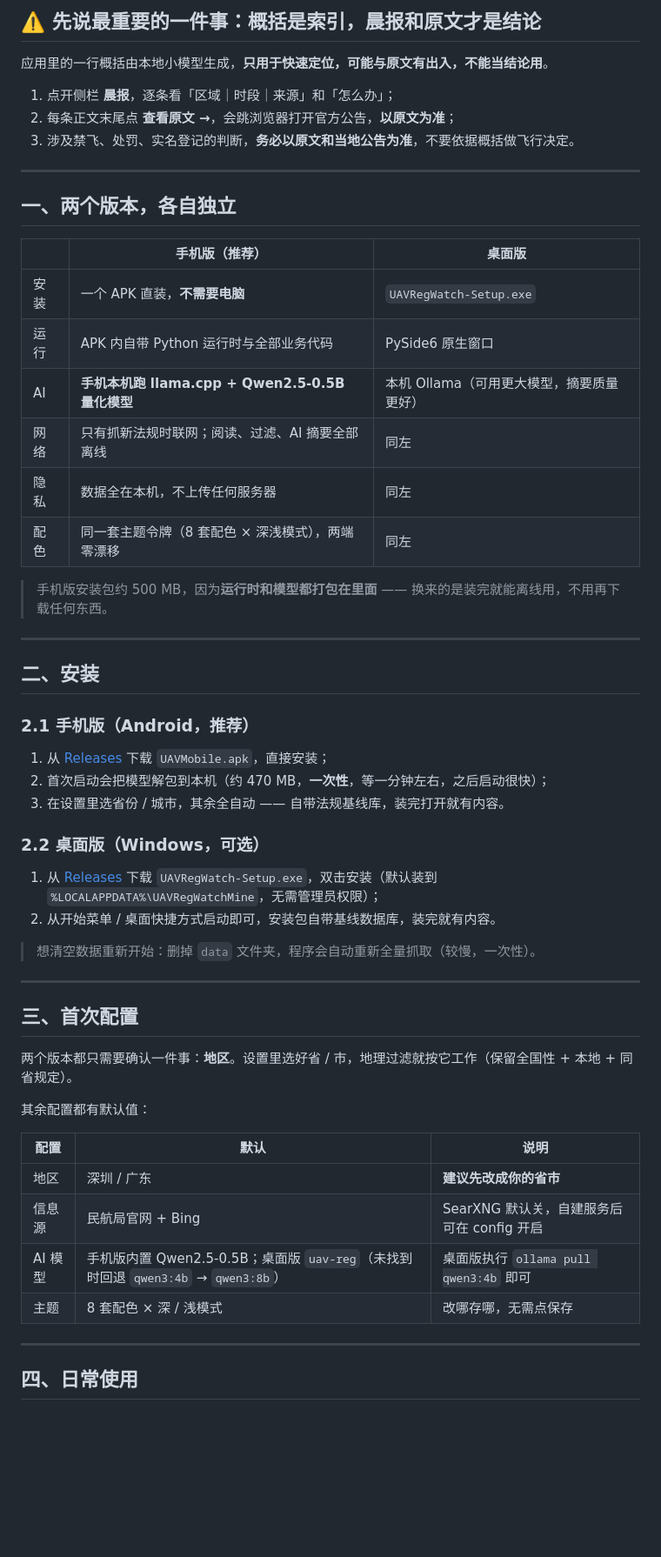
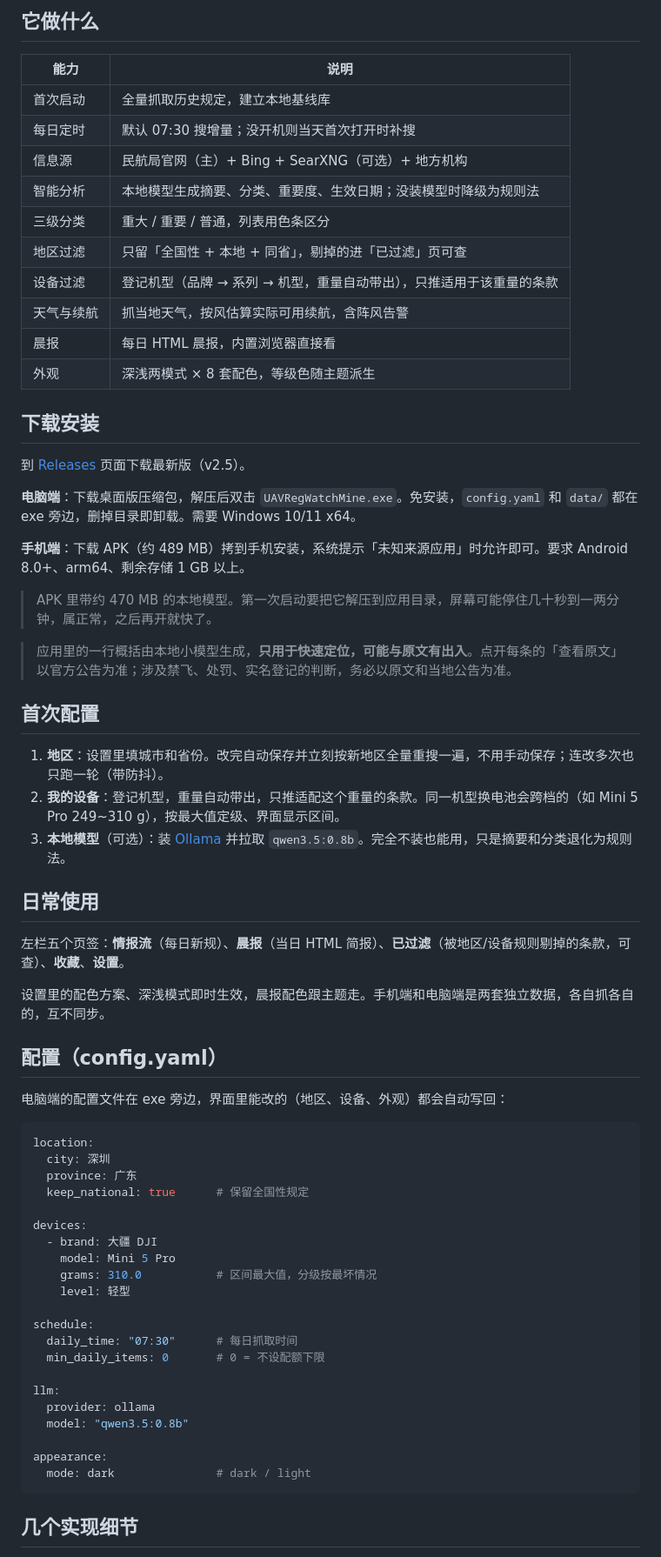
Before and after one commit to Shifu-HU/uav-reg-watch, a Markdown page: README.zh-CN.md, the part around one of its changes. Shown at 87% size. GitHub-like rendering; blank space fills up the shorter version.

Commit message:
docs: rewrite bilingual README for v2.5 — portable desktop build, device weight filtering, qwen3.5:0.8b model

````diff
--- a/README.zh-CN.md
+++ b/README.zh-CN.md
@@ -10,61 +8,70 @@
 
-## ⚠️ 先说最重要的一件事：概括是索引，晨报和原文才是结论
+## 它做什么
 
-应用里的一行概括由本地小模型生成，**只用于快速定位，可能与原文有出入，不能当结论用**。
+| 能力 | 说明 |
+|---|---|
+| 首次启动 | 全量抓取历史规定，建立本地基线库 |
+| 每日定时 | 默认 07:30 搜增量；没开机则当天首次打开时补搜 |
+| 信息源 | 民航局官网（主）+ Bing + SearXNG（可选）+ 地方机构 |
+| 智能分析 | 本地模型生成摘要、分类、重要度、生效日期；没装模型时降级为规则法 |
+| 三级分类 | 重大 / 重要 / 普通，列表用色条区分 |
+| 地区过滤 | 只留「全国性 + 本地 + 同省」，剔掉的进「已过滤」页可查 |
+| 设备过滤 | 登记机型（品牌 → 系列 → 机型，重量自动带出），只推适用于该重量的条款 |
+| 天气与续航 | 抓当地天气，按风估算实际可用续航，含阵风告警 |
+| 晨报 | 每日 HTML 晨报，内置浏览器直接看 |
+| 外观 | 深浅两模式 × 8 套配色，等级色随主题派生 |
 
-1. 点开侧栏 **晨报**，逐条看「区域｜时段｜来源」和「怎么办」；
-2. 每条正文末尾点 **查看原文 →**，会跳浏览器打开官方公告，**以原文为准**；
-3. 涉及禁飞、处罚、实名登记的判断，**务必以原文和当地公告为准**，不要依据概括做飞行决定。
+## 下载安装
 
----
+到 [Releases](https://github.com/Shifu-HU/uav-reg-watch/releases/latest) 页面下载最新版（v2.5）。
 
-## 一、两个版本，各自独立
+**电脑端**：下载桌面版压缩包，解压后双击 `UAVRegWatchMine.exe`。免安装，`config.yaml` 和 `data/` 都在 exe 旁边，删掉目录即卸载。需要 Windows 10/11 x64。
 
-| | 手机版（推荐） | 桌面版 |
-|---|---|---|
-| 安装 | 一个 APK 直装，**不需要电脑** | `UAVRegWatch-Setup.exe` |
-| 运行 | APK 内自带 Python 运行时与全部业务代码 | PySide6 原生窗口 |
-| AI | **手机本机跑 llama.cpp + Qwen2.5-0.5B 量化模型** | 本机 Ollama（可用更大模型，摘要质量更好） |
-| 网络 | 只有抓新法规时联网；阅读、过滤、AI 摘要全部离线 | 同左 |
-| 隐私 | 数据全在本机，不上传任何服务器 | 同左 |
-| 配色 | 同一套主题令牌（8 套配色 × 深浅模式），两端零漂移 | 同左 |
+**手机端**：下载 APK（约 489 MB）拷到手机安装，系统提示「未知来源应用」时允许即可。要求 Android 8.0+、arm64、剩余存储 1 GB 以上。
 
-> 手机版安装包约 500 MB，因为**运行时和模型都打包在里面** ——
-> 换来的是装完就能离线用，不用再下载任何东西。
+> APK 里带约 470 MB 的本地模型。第一次启动要把它解压到应用目录，屏幕可能停住几十秒到一两分钟，属正常，之后再开就快了。
 
----
+> 应用里的一行概括由本地小模型生成，**只用于快速定位，可能与原文有出入**。点开每条的「查看原文」以官方公告为准；涉及禁飞、处罚、实名登记的判断，务必以原文和当地公告为准。
 
-## 二、安装
+## 首次配置
 
-### 2.1 手机版（Android，推荐）
+1. **地区**：设置里填城市和省份。改完自动保存并立刻按新地区全量重搜一遍，不用手动保存；连改多次也只跑一轮（带防抖）。
+2. **我的设备**：登记机型，重量自动带出，只推适配这个重量的条款。同一机型换电池会跨档的（如 Mini 5 Pro 249~310 g），按最大值定级、界面显示区间。
+3. **本地模型**（可选）：装 [Ollama](https://ollama.com) 并拉取 `qwen3.5:0.8b`。完全不装也能用，只是摘要和分类退化为规则法。
 
-1. 从 [Releases](https://github.com/Shifu-HU/uav-reg-watch/releases/latest) 下载 `UAVMobile.apk`，直接安装；
-2. 首次启动会把模型解包到本机（约 470 MB，**一次性**，等一分钟左右，之后启动很快）；
-3. 在设置里选省份 / 城市，其余全自动 —— 自带法规基线库，装完打开就有内容。
+## 日常使用
 
-### 2.2 桌面版（Windows，可选）
+左栏五个页签：**情报流**（每日新规）、**晨报**（当日 HTML 简报）、**已过滤**（被地区/设备规则剔掉的条款，可查）、**收藏**、**设置**。
 
-1. 从 [Releases](https://github.com/Shifu-HU/uav-reg-watch/releases/latest) 下载 `UAVRegWatch-Setup.exe`，双击安装（默认装到 `%LOCALAPPDATA%\UAVRegWatchMine`，无需管理员权限）；
-2. 从开始菜单 / 桌面快捷方式启动即可，安装包自带基线数据库，装完就有内容。
+设置里的配色方案、深浅模式即时生效，晨报配色跟主题走。手机端和电脑端是两套独立数据，各自抓各自的，互不同步。
 
-> 想清空数据重新开始：删掉 `data` 文件夹，程序会自动重新全量抓取（较慢，一次性）。
+## 配置（config.yaml）
 
----
+电脑端的配置文件在 exe 旁边，界面里能改的（地区、设备、外观）都会自动写回：
 
-## 三、首次配置
+```yaml
+location:
+  city: 深圳
+  province: 广东
+  keep_national: true      # 保留全国性规定
 
-两个版本都只需要确认一件事：**地区**。设置里选好省 / 市，地理过滤就按它工作（保留全国性 + 本地 + 同省规定）。
+devices:
+  - brand: 大疆 DJI
+    model: Mini 5 Pro
+    grams: 310.0           # 区间最大值，分级按最坏情况
+    level: 轻型
 
-其余配置都有默认值：
+schedule:
+  daily_time: "07:30"      # 每日抓取时间
+  min_daily_items: 0       # 0 = 不设配额下限
 
-| 配置 | 默认 | 说明 |
-|---|---|---|
-| 地区 | 深圳 / 广东 | **建议先改成你的省市** |
-| 信息源 | 民航局官网 + Bing | SearXNG 默认关，自建服务后可在 config 开启 |
-| AI 模型 | 手机版内置 Qwen2.5-0.5B；桌面版 `uav-reg`（未找到时回退 `qwen3:4b` → `qwen3:8b`） | 桌面版执行 `ollama pull qwen3:4b` 即可 |
-| 主题 | 8 套配色 × 深 / 浅模式 | 改哪存哪，无需点保存 |
+llm:
+  provider: ollama
+  model: "qwen3.5:0.8b"
 
----
+appearance:
+  mode: dark               # dark / light
+```
 
-## 四、日常使用
+## 几个实现细节
 
````
Also changed, not shown: other parts of README.zh-CN.md (+25 -61 lines), README.md (+107 -106 lines).
